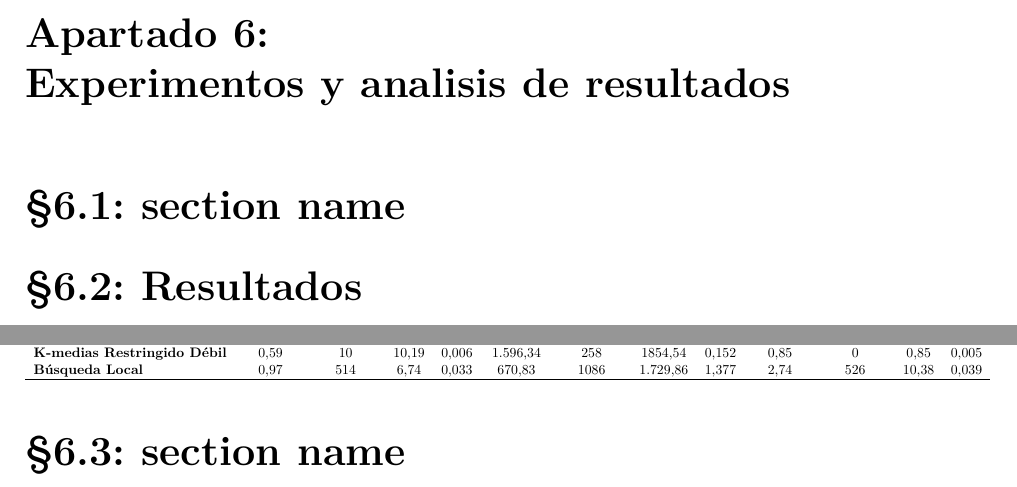
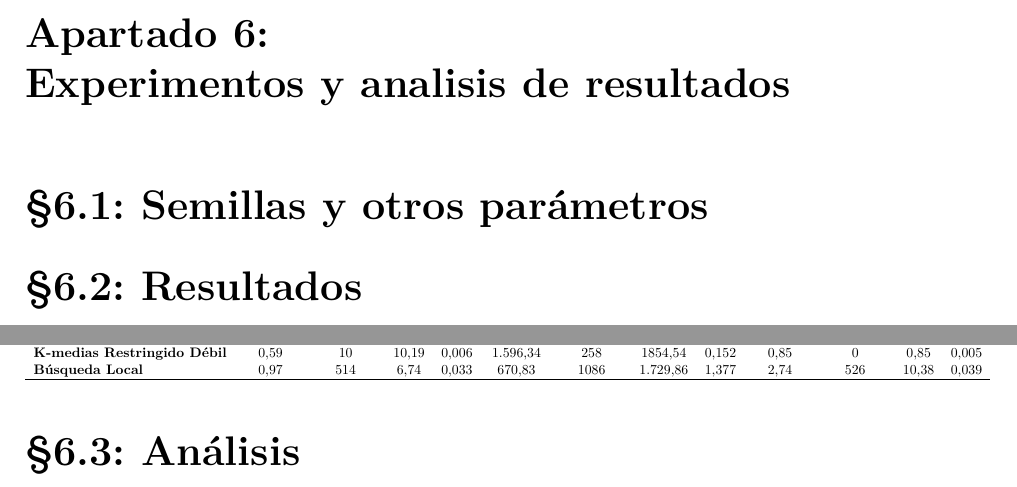
Before and after one commit to Alexmnzlms/MH, a LaTeX document (Practicas/doc/demo.tex, which reads Practicas/Practica1/doc/memoria1.tex): two parts of page 12 of 12, joined at a grey line, cut so that both start at the same text. Compiled offline with XeLaTeX.

Commit message:
Memoria VIII

```diff
--- a/Practicas/Practica1/doc/memoria1.tex
+++ b/Practicas/Practica1/doc/memoria1.tex
@@ -61,7 +61,7 @@ La estructura de ficheros es la siguiente:
 
 \newpage
 \chapter{Experimentos y analisis de resultados}
-\section{section name}
+\section{Semillas y otros parámetros}
 %Descripción de los casos del problema empleados y de los valores de los parámetros considerados en las ejecuciones de cada algoritmo (incluyendo las semillas utilizadas).
 
 \section{Resultados}
@@ -156,5 +156,5 @@ La estructura de ficheros es la siguiente:
 }
 \end{table}
 
-\section{section name}
+\section{Análisis}
 %Análisis de resultados. El análisis deberá estar orientado a justificar (según el comportamiento de cada algoritmo) los resultados obtenidos en lugar de realizar una mera “lectura” de las tablas. Se valorará la inclusión de otros elementos de comparación tales como gráficas de convergencia, boxplots, análisis comparativo de las soluciones obtenidas, representación gráfica de las soluciones, etc.
```
Also changed, not shown: Practicas/doc/input/greedy.tex (+3 -3 lines).
